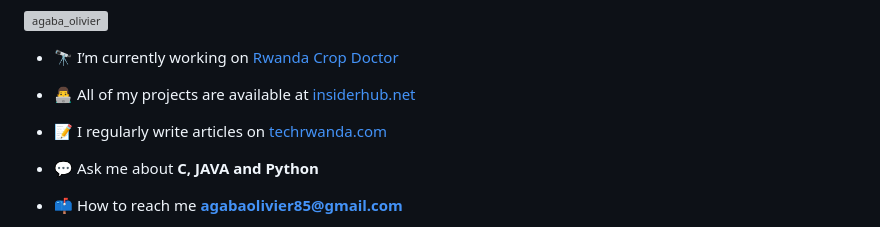
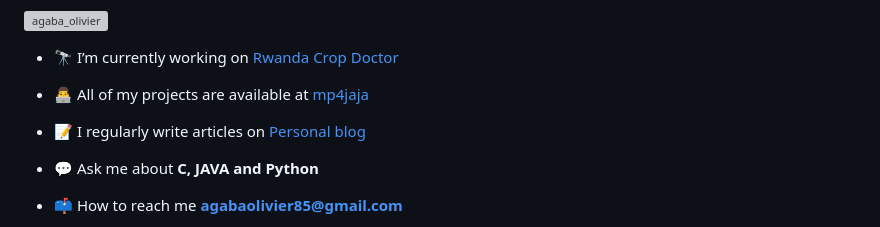
Before and after one commit to Agabaofficial/Agabaofficial, a Markdown page: README.md, the part around the change. GitHub-like rendering; grey boxes are pictures that could not be loaded.

```diff
--- a/README.md
+++ b/README.md
@@ -9,9 +9,9 @@
 
 - 🔭 I’m currently working on [Rwanda Crop Doctor](https://github.com/Agabaofficial/rwanda_crop_doctor/)
 
-- 👨‍💻 All of my projects are available at [insiderhub.net](insiderhub.net)
+- 👨‍💻 All of my projects are available at [mp4jaja](mp4jaja.online)
 
-- 📝 I regularly write articles on [techrwanda.com](techrwanda.com)
+- 📝 I regularly write articles on [Personal blog](agabaolivier.blogspot.com)
 
 - 💬 Ask me about **C, JAVA and Python**
 
```
